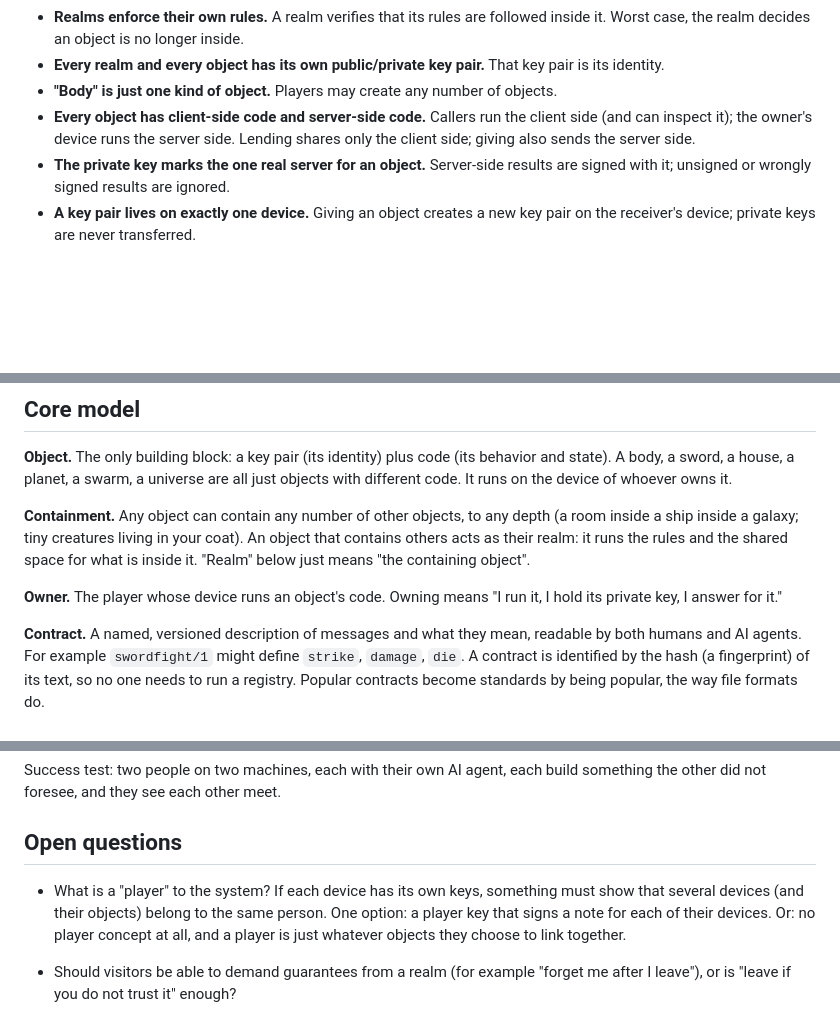
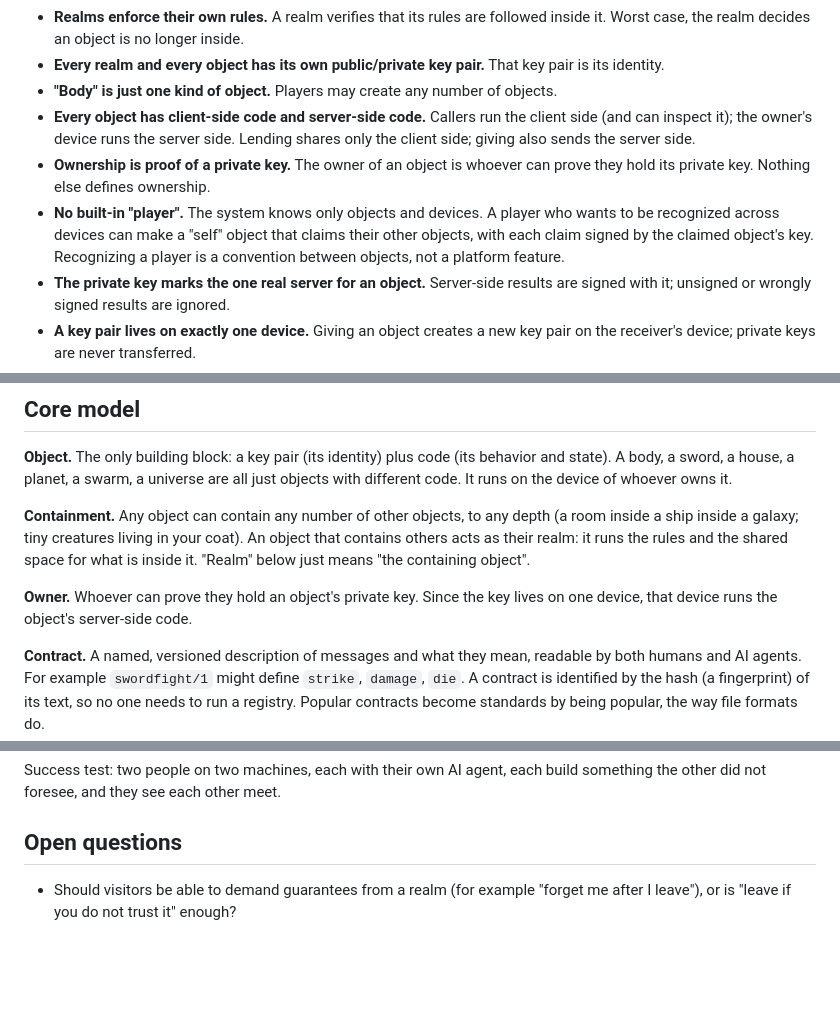
Before and after one commit to freeideas/EndlessMind, a Markdown page: BRAINSTORM.md, 3 parts joined by grey strips. Rendered like a GitHub page; blank space fills up the shorter version.

Commit message:
Brainstorm: ownership is proof of private key; no built-in player
Co-Authored-By: Claude Opus 5.5 <noreply@anthropic.com>

```diff
--- a/BRAINSTORM.md
+++ b/BRAINSTORM.md
@@ -15,6 +15,8 @@ A massively multiplayer world where both the code and the running of that code a
 - **Every realm and every object has its own public/private key pair.** That key pair is its identity.
 - **"Body" is just one kind of object.** Players may create any number of objects.
 - **Every object has client-side code and server-side code.** Callers run the client side (and can inspect it); the owner's device runs the server side. Lending shares only the client side; giving also sends the server side.
+- **Ownership is proof of a private key.** The owner of an object is whoever can prove they hold its private key. Nothing else defines ownership.
+- **No built-in "player".** The system knows only objects and devices. A player who wants to be recognized across devices can make a "self" object that claims their other objects, with each claim signed by the claimed object's key. Recognizing a player is a convention between objects, not a platform feature.
 - **The private key marks the one real server for an object.** Server-side results are signed with it; unsigned or wrongly signed results are ignored.
 - **A key pair lives on exactly one device.** Giving an object creates a new key pair on the receiver's device; private keys are never transferred.
 - **No rarity.** Anyone can make any object.
@@ -35,7 +37,7 @@ A massively multiplayer world where both the code and the running of that code a
 
 **Containment.** Any object can contain any number of other objects, to any depth (a room inside a ship inside a galaxy; tiny creatures living in your coat). An object that contains others acts as their realm: it runs the rules and the shared space for what is inside it. "Realm" below just means "the containing object".
 
-**Owner.** The player whose device runs an object's code. Owning means "I run it, I hold its private key, I answer for it."
+**Owner.** Whoever can prove they hold an object's private key. Since the key lives on one device, that device runs the object's server-side code.
 
 **Contract.** A named, versioned description of messages and what they mean, readable by both humans and AI agents. For example `swordfight/1` might define `strike`, `damage`, `die`. A contract is identified by the hash (a fingerprint) of its text, so no one needs to run a registry. Popular contracts become standards by being popular, the way file formats do.
 
@@ -116,7 +118,6 @@ Success test: two people on two machines, each with their own AI agent, each bui
 
 ## Open questions
 
-- What is a "player" to the system? If each device has its own keys, something must show that several devices (and their objects) belong to the same person. One option: a player key that signs a note for each of their devices. Or: no player concept at all, and a player is just whatever objects they choose to link together.
 
 - Should visitors be able to demand guarantees from a realm (for example "forget me after I leave"), or is "leave if you do not trust it" enough?
 - Is a small set of built-in contracts (being somewhere, moving, having a look) acceptable, or must even those be optional?
```
